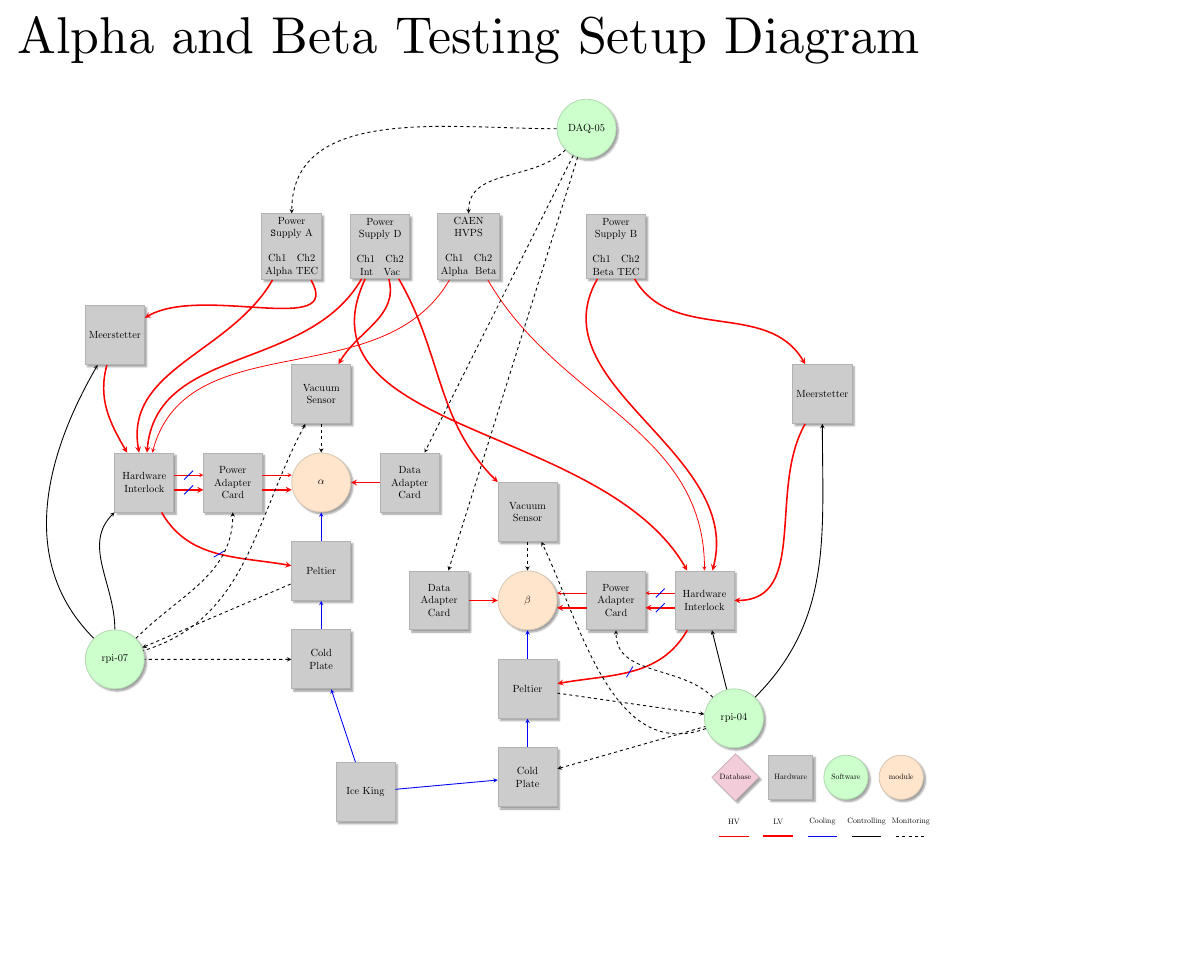
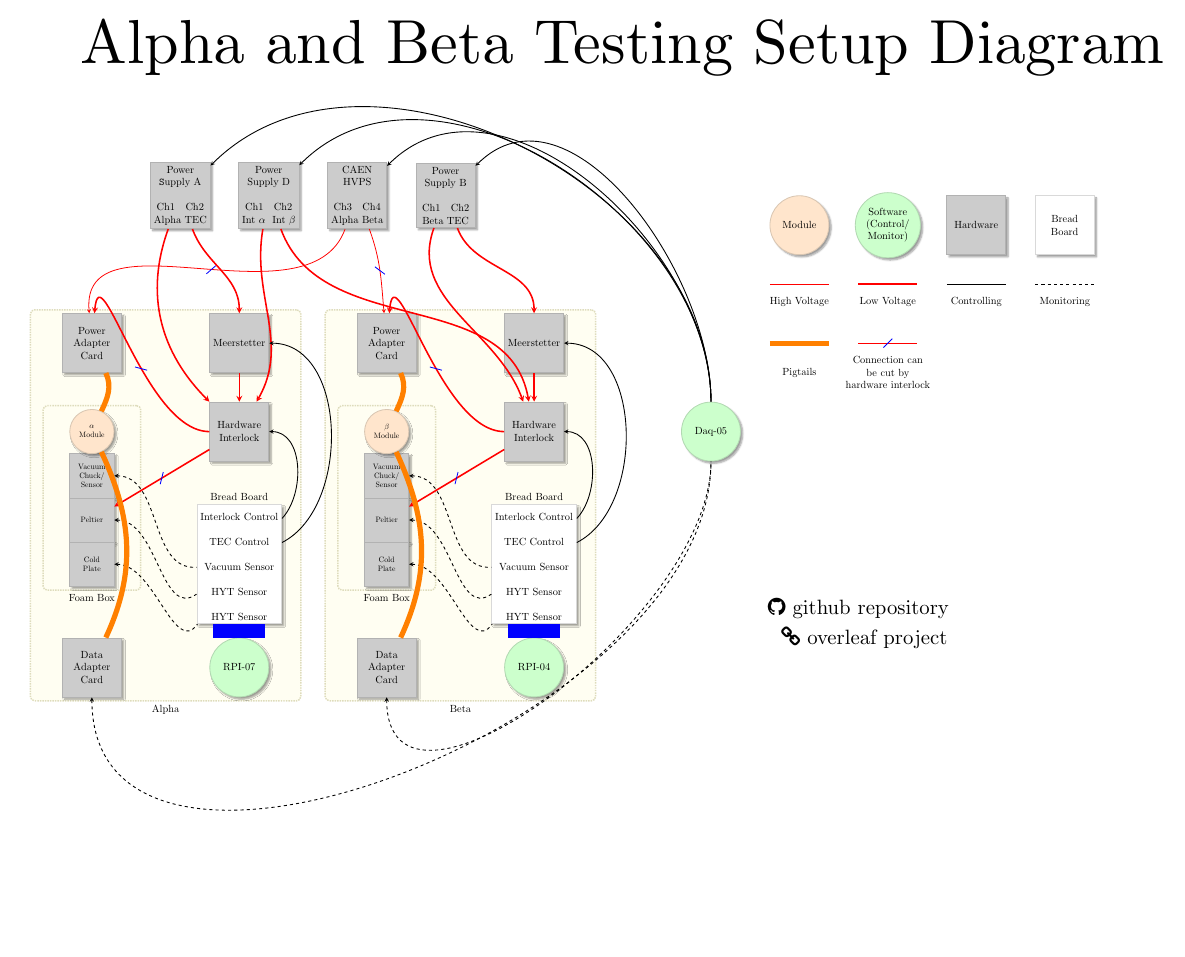
Before and after one commit to ScottieJPhillips/Pixel-Module-Diagrams, a LaTeX figure (alphabeta/alphabeta.tex): the whole page, the shorter picture padded with empty space. Compiled offline with pdfLaTeX.

Commit message:
Updates from Overleaf

```diff
--- a/alphabeta/alphabeta.tex
+++ b/alphabeta/alphabeta.tex
@@ -1,6 +1,12 @@
 \documentclass[tikz]{standalone}
 
 \usetikzlibrary{calc,positioning,shapes.geometric,backgrounds,fit,shadows.blur,arrows,arrows.meta,decorations.markings}
+\usepackage{fontawesome}
+\usepackage[colorlinks = true,
+linkcolor = black,
+urlcolor  = black,
+citecolor = black,
+anchorcolor = black]{hyperref}
 
 \newcommand*{\StrikeThruDistance}{0.15cm}%
 \newcommand*{\StrikeThru}{\StrikeThruDistance,\StrikeThruDistance}%
@@ -40,105 +46,127 @@
 		line width=0.5mm,
 		rounded corners
 	},
+        bb/.style={rectangle,colorit=white, minimum size=2cm},
 	boxit/.default=yellow
   	]
-    %alpha beta set up
-    \node[hardware] (psa) {Power\\\texttt Supply A\\\texttt {}\\\texttt {}Ch1 { { }}Ch2\\\texttt{}Alpha TEC};
-    \node[hardware, right of = psa] (psd) {Power\\\texttt {}Supply D\\\texttt{}\\\texttt {}Ch1 { { }}Ch2\\\texttt{}Int { { }}Vac};
-    \node[hardware, right of = psd] (hvps) {CAEN\\\texttt {}HVPS\\\texttt {}\\\texttt {}Ch1 { { }}Ch2\\\texttt{}Alpha{ } Beta};
-    \node[hardware] at (11,0) (psb) {Power\\\texttt {}Supply B\\\texttt {}\\\texttt {}Ch1 { { }}Ch2\\\texttt{}Beta TEC};
-    \node[hardware] at (-5,-8) (inta) {Hardware\\\texttt {}Interlock}
-    edge[<-, red, line width= 1.5, in = 240, out = 100] (psa)
-    edge[<-, red, line width= .75, in = 240, out = 75] (hvps)
-    edge[<-, red, line width = 1.5, in = 240, out = 85] (psd);
-    \node[hardware] at (-6,-3) (meera) {Meerstetter}
-    edge[<-, red, line width = 1.5, in = 300, out = 30] (psa)
-    edge[->, red, line width = 1.5, in = 120, out = 255] (inta);
-    \node[hardware, right of = inta] (paca) {Power\\\texttt{}Adapter\\\texttt{}Card};
-    \draw[->, red, line width=.75, strike thru arrow] (-4,-7.75) -- (-3,-7.75);
-    \draw[->, red, line width=1.5, strike thru arrow] (-4,-8.25) -- (-3,-8.25);
-    \node[module, right of = paca] (alpha) {$\alpha$};
-    \draw[->, red, line width=.75] (-1,-7.75) -- (0,-7.75);
-    \draw[->, red, line width=1.5] (-1,-8.25) -- (0,-8.25);
-    \node[hardware, below of = alpha] (pelta) {Peltier}
-    edge[<-, red, line width = 1.5, in = 300, out = 170, strike thru arrow] (inta)
-    edge[->, blue] (alpha);
-    \node[hardware, right of = alpha] (daca) {Data\\\texttt{}Adapter\\\texttt{}Card}
-    edge[->, red, line width = 1.5] (alpha);
-    \node[software] at (-6,-14) (rpi7) {rpi-07}
-    edge[->, in = 225, out = 90] (inta)
-    edge[->, in = 240, out = 135] (meera)
-    edge[->, dashed, in = 270, out = 45] (paca)
-    edge[<-, dashed] (pelta);
-    \node[hardware, above of = alpha] (vac) {Vacuum\\\texttt{}Sensor}
-    edge[<-, red, line width = 1.5, in = 285, out = 60] (psd)
-    edge[->, dashed] (alpha)
-    edge[<-, dashed, in = 17, out = 242] (rpi7);
-    \node[module] at (8,-12) (beta) {$\beta$};
-    \node[hardware, left of = beta] (dacb) {Data\\\texttt{}Adapter\\\texttt{}Card}
-    edge[->, red, line width = 1.5](beta);
-    \node[hardware, right of = beta] (pacb) {Power\\\texttt{}Adapter\\\texttt{}Card};
-    \draw[<-, red, line width=.75] (9,-11.75) -- (10,-11.75);
-    \draw[<-, red, line width=1.5] (9,-12.25) -- (10,-12.25);
-    \draw[<-, red, line width=.75, strike thru arrow] (12,-11.75) -- (13,-11.75);
-    \draw[<-, red, line width=1.5, strike thru arrow] (12,-12.25) -- (13,-12.25);
-    \node[hardware, right of = pacb] (intb) {Hardware\\\texttt{}Interlock}
-    edge[<-, red, line width = .75, in = 300, out = 90] (hvps)
-    edge[<-, red, line width = 1.5, in = 240, out = 75] (psb)
-    edge[<-, red, line width = 1.5, in = 245, out = 120] (psd);
-    \node[hardware, below of = beta] (peltb) {Peltier}
-    edge[->, blue](beta)
-    edge[<-, red, line width = 1.5, out = 10, in = 240, strike thru arrow] (intb);
-    \node[hardware, above of = beta] (vacb) {Vacuum\\\texttt{}Sensor}
-    edge[->, dashed] (beta)
-    edge[<-, red, line width = 1.5, in = 300, out = 135] (psd);
-    \node[hardware] at (18, -5) (meerb) {Meerstetter}
-    edge[<-, red, line width = 1.5, in = 300, out = 120] (psb)
-    edge[->, red, line width = 1.5, in = 0, out = 240] (intb);
-    \node[software] at (15,-16) (rpi4) {rpi-04}
-    edge[->, in = 270, out = 45] (meerb)
-    edge[->] (intb)
-    edge[->, dashed, in = 270, out = 135] (pacb)
-    edge[->, dashed, in = 295, out = 200] (vacb)
-    edge[<-, dashed] (peltb);
-    \node[software] at (10, 4) (daq5) {DAQ-05}
-    edge[->, dashed] (daca)
-    edge[->, dashed] (dacb)
-    edge[->, dashed, in = 90, out = 180] (psa)
-    edge[->, dashed, in = 90, out = 225] (hvps);
-    \node[hardware, below of = pelta] (colda) {Cold\\\texttt{}Plate}
-    edge[->, blue] (pelta)
-    edge[<-, dashed] (rpi7);
-    \node[hardware, below of = peltb] (coldb) {Cold\\\texttt{}Plate}
-    edge[->, blue] (peltb)
-    edge[<-, dashed] (rpi4);
-    \node[hardware] at (2.5,-18.5) (chill) {Ice King}
-    edge[->, blue] (colda)
-    edge[->, blue] (coldb);
-    \node at (0,-20.5) (blank) { };
-    \node at (22,0) (blank) { };
-    \node at (0,6) (blank) { };
+\begin{scope}[every node/.append style={scale=6}, node distance=2.5cm]
+    \node at (20,10) {Alpha and Beta Testing Setup Diagram};
+\end{scope}
+    % power supplies
+    \node[hardware] at (5,5) (psa) {Power\\\texttt Supply A\\\texttt {}\\\texttt {}Ch1 { { }}Ch2\\\texttt{}Alpha TEC};
+    \node[hardware, right of = psa] (psd) {Power\\\texttt {}Supply D\\\texttt{}\\\texttt {}Ch1 { { }}Ch2\\\texttt{}Int $\alpha${ { }}Int $\beta$};
+    \node[hardware, right of = psd] (hvps) {CAEN\\\texttt {}HVPS\\\texttt {}\\\texttt {}Ch3 { { }}Ch4\\\texttt{}Alpha Beta};
+    \node[hardware, right of = hvps] (psb) {Power\\\texttt {}Supply B\\\texttt {}\\\texttt {}Ch1 { { }}Ch2\\\texttt{}Beta TEC};
+    \node[software] at (23,-3) (daq) {Daq-05}
+    edge[->, in = 45, out = 90] (psa)
+    edge[->, in = 45, out = 90] (psd)
+    edge[->, in = 45, out = 90] (hvps)
+    edge[->, in = 45, out = 90] (psb);
 
-\begin{scope}[every node/.append style={scale=5}, node distance=2.5cm]
-    \node at (6,7) {Alpha and Beta Testing Setup Diagram};
+    % delta
+    \node[hardware] at (2,0) (pac) {Power\\Adapter\\Card}
+    edge[<-, red, line width = 0.75, strike thru arrow, in = 250, out = 95] (hvps);
+    \node[hardware] at (7,0) (meer) {Meerstetter}
+    edge[<-, red, line width = 1.5, in = 290, out = 90] (psa);
+    \node[hardware, below of = meer] (int) {Hardware\\Interlock}
+    edge[<-, red, line width = 1.5, in = 250, out = 135] (psa)
+    edge[<-, red, line width = 1.5, in = 260, out = 60] (psd)
+    edge[->, red, line width = 1.5, strike thru arrow, in = 85, out = 180] (pac)
+    edge[<-, red, line width = 1.5] (meer);
+    \node[label=above:Bread Board, bb] at (7,-7.5) (bb) {\\{Interlock Control}\\{}\\{TEC Control}\\{}\\{Vacuum Sensor}\\{}\\{HYT Sensor}\\{}\\{HYT Sensor}}
+    edge[->, in = 0, out = 27] (meer)
+    edge[->, in = 0, out = 47] (int);
+    \node[software] at (7,-11) (rpi) {RPI-07}
+    edge[-, blue, line width = 50] (bb);
+    \node[hardware] at (2,-11) (dac) {Data\\Adapter\\Card}
+    edge[<-, dashed, in = 270, out = 270] (daq);
+
+    % foam box
+\begin{scope}[every node/.append style={scale=.75}, node distance=2cm]
+    \node[hardware] at (2,-4.5) (chuck) {Vacuum\\Chuck/\\Sensor}
+    edge[<-, dashed, in = 184, out = 0] (bb);
+    \node[hardware, below of =chuck] (pelt) {Peltier}
+    edge[<-, red, line width = 1.5, strike thru arrow] (int)
+    edge[<-, dashed, in = 215, out = 0] (bb);
+    \node[hardware, below of = pelt] (cp) {Cold\\Plate}
+    edge[<-, dashed, in = 235, out = 0] (bb);
+    \node[module, above of = chuck] (mod) {$\alpha$\\Module}
+    edge[-, orange, line width = 5, in = 295, out = 65] (pac)
+    edge[-, orange, line width = 5, in = 65, out = 295] (dac);
 \end{scope}
-\begin{scope}[every node/.append style={scale=.75}, node distance=2.5cm]
-    \node[database] (legend db) at (15.05,-18) {Database};
-    \node[hardware, right of=legend db] (legend hw) {Hardware};
-    \node[software, right of=legend hw] (legend sw) {Software};
-    \node[module, right of=legend sw] (legend module) {module};
+\begin{scope}[every node/.append style={scale=5}, node distance=2cm]
+    \node[] at (2,-4) (oo) { { { { }}}};
+    \node[] at (4.5,-4) (oo1) { { { { { { { { { { { { { { }}}}}}}}}}}}}};
 \end{scope}
+
+    % epsilon
+    \node[hardware] at (12,0) (pac1) {Power\\Adapter\\Card}
+    edge[<-, red, line width = 0.75, strike thru arrow, in = 290, out = 95] (hvps);
+    \node[hardware] at (17,0) (meer1) {Meerstetter}
+    edge[<-, red, line width = 1.5, in = 290, out = 90] (psb);
+    \node[hardware, below of = meer1] (int1) {Hardware\\Interlock}
+    edge[<-, red, line width = 1.5, in = 250, out = 110] (psb)
+    edge[<-, red, line width = 1.5, in = 290, out = 100] (psd)
+    edge[->, red, line width = 1.5, strike thru arrow, in = 85, out = 180] (pac1)
+    edge[<-, red, line width = 1.5] (meer1);
+    \node[label=above:Bread Board, bb] at (17,-7.5) (bb1) {\\{Interlock Control}\\{}\\{TEC Control}\\{}\\{Vacuum Sensor}\\{}\\{HYT Sensor}\\{}\\{HYT Sensor}}
+    edge[->, in = 0, out = 27] (meer1)
+    edge[->, in = 0, out = 47] (int1);
+    \node[software] at (17,-11) (rpi1) {RPI-04}
+    edge[-, blue, line width = 50] (bb1);
+    \node[hardware] at (12,-11) (dac1) {Data\\Adapter\\Card}
+    edge[<-, dashed, in = 270, out = 270] (daq);
+    % foam box
 \begin{scope}[every node/.append style={scale=.75}, node distance=2cm]
-    \node (legend db) at (15,-19.5) {HV};
-    \node[right of=legend db] (legend hw) {LV};
-    \node[right of=legend hw] (legend sw) {Cooling};
-    \node[right of=legend sw] (legend module) {Controlling};
-    \node[right of=legend module] {Monitoring};
-    \draw[-, red, line width = 0.75] (14.5,-20) -- (15.5,-20);
-    \draw[-, red, line width=1.5pt] (16,-20) -- (17,-20);
-    \draw[-, blue] (17.5,-20) -- (18.5,-20);
-    \draw[-] (19,-20) -- (20,-20);
-    \draw[-, dashed](20.5,-20) -- (21.5,-20);
+    \node[hardware] at (12,-4.5) (chuck1) {Vacuum\\Chuck/\\Sensor}
+    edge[<-, dashed, in = 184, out = 0] (bb1);
+    \node[hardware, below of =chuck1] (pelt1) {Peltier}
+    edge[<-, red, line width = 1.5, strike thru arrow] (int1)
+    edge[<-, dashed, in = 215, out = 0] (bb1);
+    \node[hardware, below of = pelt1] (cp1) {Cold\\Plate}
+    edge[<-, dashed, in = 235, out = 0] (bb1);
+    \node[module, above of = chuck1] (mod1) {$\beta$\\Module}
+    edge[-, orange, line width = 5, in = 295, out = 65] (pac1)
+    edge[-, orange, line width = 5, in = 65, out = 295] (dac1);
 \end{scope}
+\begin{scope}[every node/.append style={scale=5}, node distance=2cm]
+    \node[] at (12,-4) (oo2) { { { { }}}};
+    \node[] at (14.5,-4) (oo3) { { { { { { { { { { { { { { }}}}}}}}}}}}}};
+\end{scope}
+\begin{scope}[on background layer][every node/.append style={scale=1}, node distance=2cm]
+    \node [label=below:Alpha, boxit, fit= (oo1) (pac) (rpi)] {};
+    \node [label=below:Foam Box, boxit, fit=(mod) (chuck) (pelt) (cp) (oo)] {};
+    \node [label=below:Beta, boxit, fit= (oo3) (pac1) (rpi1)] {};
+    \node [label=below:Foam Box, boxit, fit=(mod1) (chuck1) (pelt1) (cp1) (oo2)] {};
+\end{scope}
+
+    % legend
+\begin{scope}[on background layer][every node/.append style={scale=1}, node distance=2cm]
+    \node[module] at (26,4) (modlegend) {Module};
+    \node[software, right of = modlegend] (softlegend) {Software\\(Control/\\Monitor)};
+    \node[hardware, right of = softlegend] (hardlegend){Hardware};
+    \node[bb, right of = hardlegend] (bblegend) {Bread\\Board};
+    \draw[-, red, line width=.75] (25,2) -- (27,2);
+    \draw[-, red, line width=1.5] (28,2) -- (30,2);
+    \draw[-] (31,2) -- (33,2);
+    \draw[-, dashed] (34,2) -- (36,2);
+    \draw[-,orange,line width=5] (25,0) -- (27,0);
+    \draw[-,red,strike thru arrow] (28,0) -- (30,0);
+    \node[below of  = modlegend] (hvlegend) {High Voltage\\{}\\{}};
+    \node[right of = hvlegend] (lvlegend) {Low Voltage\\{}\\{}};
+    \node[right of = lvlegend] (conlegend) {Controlling\\{}\\{}};
+    \node[right of = conlegend] (monlegend) {Monitoring\\{}\\{}};
+    \node[right of = monlegend]{};
+    \node[left of = dac]{};
+    \node[] at (26,-1) (piglegend) {Pigtails};
+    \node[right of = piglegend] (intlegend) {Connection can\\be cut by\\hardware interlock};
+\end{scope}
+\begin{scope}[every node/.append style={scale=2}, node distance=2.5cm]
+    % links
+    \node[] at (28,-9) (gitlink) {\hfill\href{https://github.com/ScottieJPhillips/Pixel-Module-Diagrams}{\faicon{github}~github repository}};
+    \node[] at (28.2,-10) (overleaflink) {\hfill\href{https://www.overleaf.com/read/bkwxczvgrprg#ddf6fd}{\faicon{link}~overleaf project}};
+\end{scope}
+
 \end{tikzpicture}
+
 \end{document}
```
Also changed, not shown: deltaepsilon/bbwired.tex (+10 -9 lines), deltaepsilon/deltaepsilon.pdf (added), deltaepsilon/wiredbreadboard.pdf (added).
